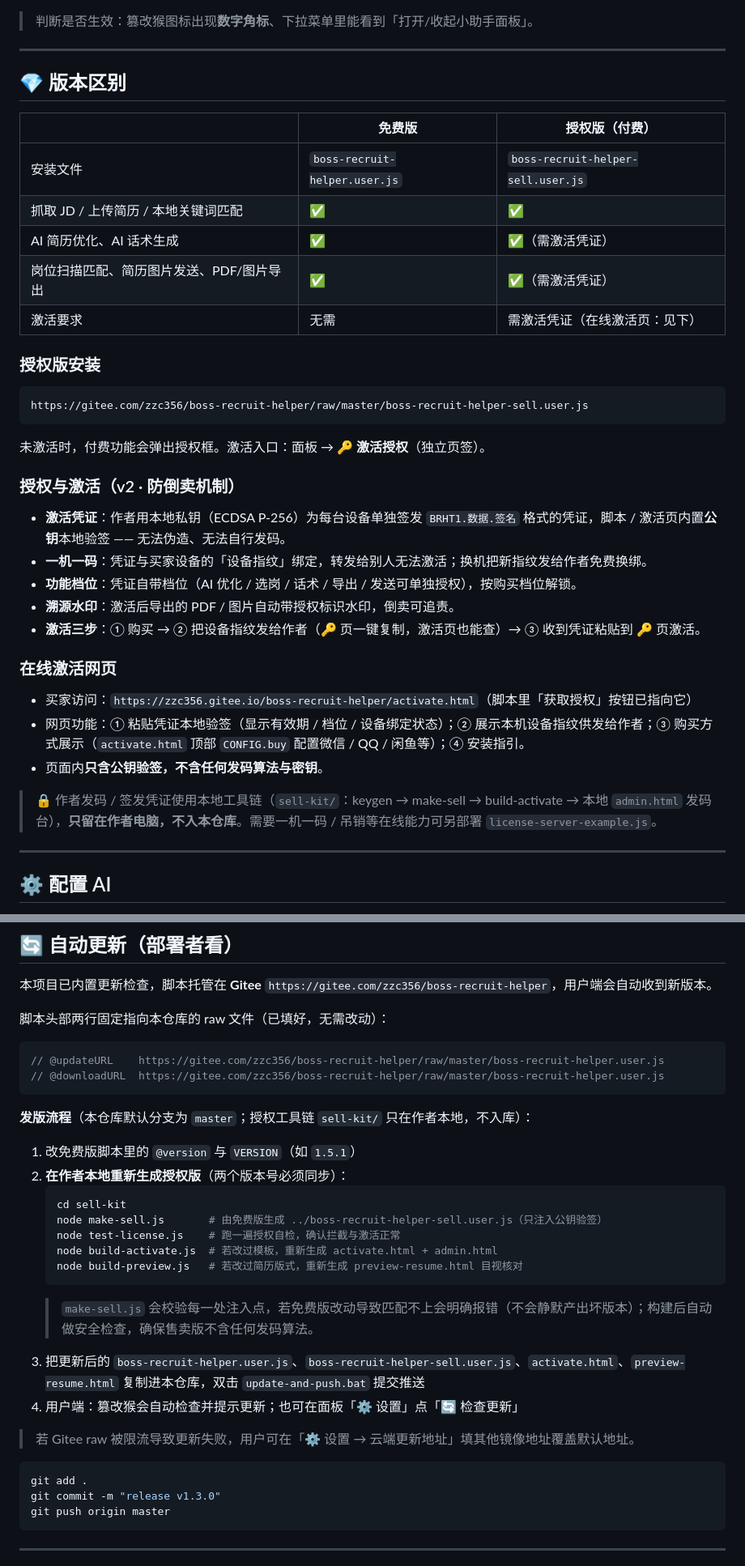
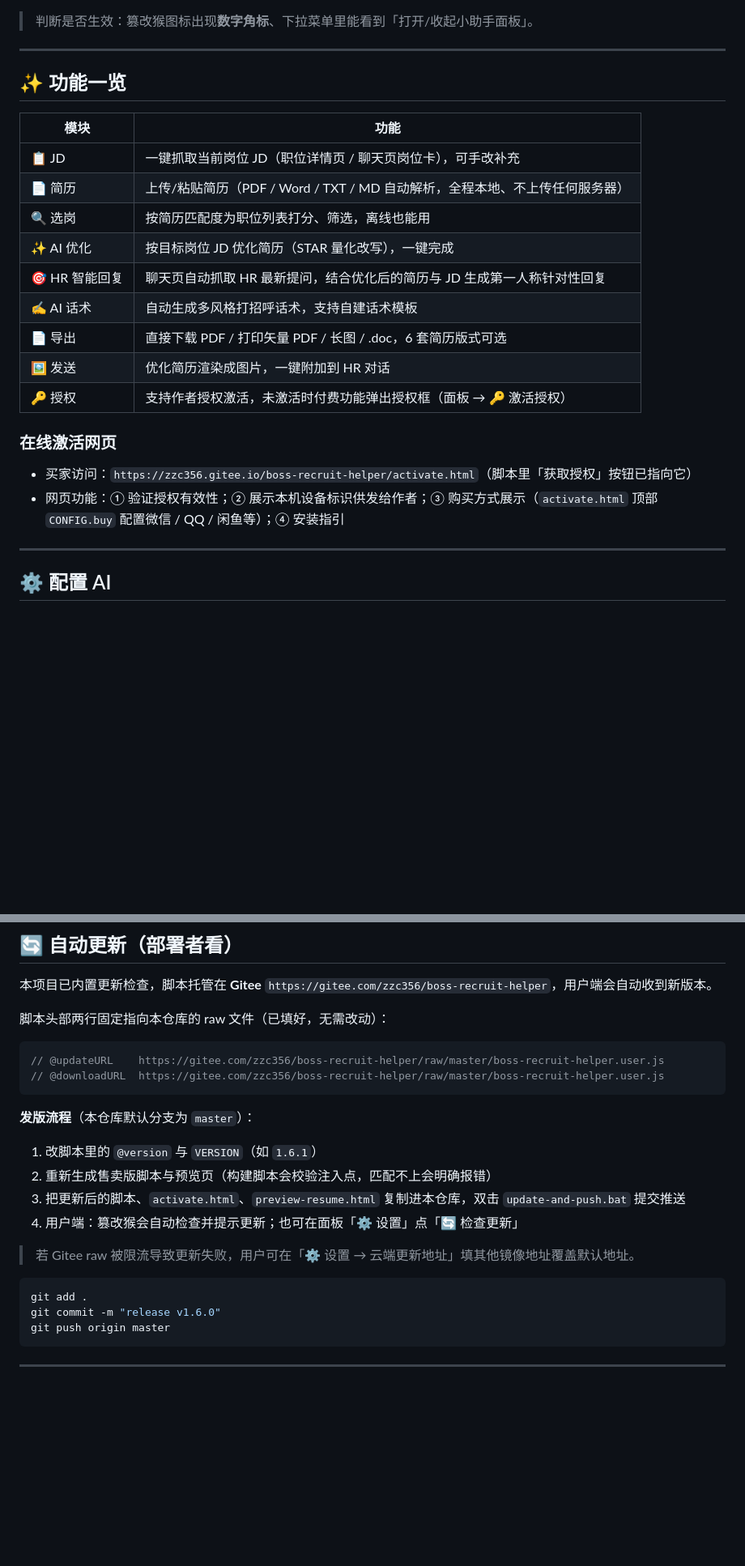
Before and after one commit to ldsz123/boss-recruit-helper, a Markdown page: README.md, 2 parts joined by grey strips. Shown at 81% size. Rendered like a GitHub page; blank space fills up the shorter version.

Commit message:
docs: README 改为功能展示，移除版本区别表与授权机制/密钥相关描述

````diff
--- a/README.md
+++ b/README.md
@@ -47,39 +47,24 @@ Edge 138+ 之后，**光开「开发人员模式」不够**，还要单独给篡
 
 ---
 
-## 💎 版本区别
+## ✨ 功能一览
 
-| | 免费版 | 授权版（付费） |
-|---|---|---|
-| 安装文件 | `boss-recruit-helper.user.js` | `boss-recruit-helper-sell.user.js` |
-| 抓取 JD / 上传简历 / 本地关键词匹配 | ✅ | ✅ |
-| AI 简历优化、AI 话术生成 | ✅ | ✅（需激活凭证） |
-| 岗位扫描匹配、简历图片发送、PDF/图片导出 | ✅ | ✅（需激活凭证） |
-| 激活要求 | 无需 | 需激活凭证（在线激活页：见下） |
-
-### 授权版安装
-
-```
-https://gitee.com/zzc356/boss-recruit-helper/raw/master/boss-recruit-helper-sell.user.js
-```
-
-未激活时，付费功能会弹出授权框。激活入口：面板 → **🔑 激活授权**（独立页签）。
-
-### 授权与激活（v2 · 防倒卖机制）
-
-- **激活凭证**：作者用本地私钥（ECDSA P-256）为每台设备单独签发 `BRHT1.数据.签名` 格式的凭证，脚本 / 激活页内置**公钥**本地验签 —— 无法伪造、无法自行发码。
-- **一机一码**：凭证与买家设备的「设备指纹」绑定，转发给别人无法激活；换机把新指纹发给作者免费换绑。
-- **功能档位**：凭证自带档位（AI 优化 / 选岗 / 话术 / 导出 / 发送可单独授权），按购买档位解锁。
-- **溯源水印**：激活后导出的 PDF / 图片自动带授权标识水印，倒卖可追责。
-- **激活三步**：① 购买 → ② 把设备指纹发给作者（🔑 页一键复制，激活页也能查）→ ③ 收到凭证粘贴到 🔑 页激活。
+| 模块 | 功能 |
+|---|---|
+| 📋 JD | 一键抓取当前岗位 JD（职位详情页 / 聊天页岗位卡），可手改补充 |
+| 📄 简历 | 上传/粘贴简历（PDF / Word / TXT / MD 自动解析，全程本地、不上传任何服务器） |
+| 🔍 选岗 | 按简历匹配度为职位列表打分、筛选，离线也能用 |
+| ✨ AI 优化 | 按目标岗位 JD 优化简历（STAR 量化改写），一键完成 |
+| 🎯 HR 智能回复 | 聊天页自动抓取 HR 最新提问，结合优化后的简历与 JD 生成第一人称针对性回复 |
+| ✍️ AI 话术 | 自动生成多风格打招呼话术，支持自建话术模板 |
+| 📄 导出 | 直接下载 PDF / 打印矢量 PDF / 长图 / .doc，6 套简历版式可选 |
+| 🖼 发送 | 优化简历渲染成图片，一键附加到 HR 对话 |
+| 🔑 授权 | 支持作者授权激活，未激活时付费功能弹出授权框（面板 → 🔑 激活授权） |
 
 ### 在线激活网页
 
 - 买家访问：`https://zzc356.gitee.io/boss-recruit-helper/activate.html`（脚本里「获取授权」按钮已指向它）
-- 网页功能：① 粘贴凭证本地验签（显示有效期 / 档位 / 设备绑定状态）；② 展示本机设备指纹供发给作者；③ 购买方式展示（`activate.html` 顶部 `CONFIG.buy` 配置微信 / QQ / 闲鱼等）；④ 安装指引。
-- 页面内**只含公钥验签，不含任何发码算法与密钥**。
-
-> 🔒 作者发码 / 签发凭证使用本地工具链（`sell-kit/`：keygen → make-sell → build-activate → 本地 `admin.html` 发码台），**只留在作者电脑，不入本仓库**。需要一机一码 / 吊销等在线能力可另部署 `license-server-example.js`。
+- 网页功能：① 验证授权有效性；② 展示本机设备标识供发给作者；③ 购买方式展示（`activate.html` 顶部 `CONFIG.buy` 配置微信 / QQ / 闲鱼等）；④ 安装指引
 
 ---
 
@@ -118,26 +103,18 @@ https://gitee.com/zzc356/boss-recruit-helper/raw/master/boss-recruit-helper-sell
 // @downloadURL  https://gitee.com/zzc356/boss-recruit-helper/raw/master/boss-recruit-helper.user.js
 ```
 
-**发版流程**（本仓库默认分支为 `master`；授权工具链 `sell-kit/` 只在作者本地，不入库）：
+**发版流程**（本仓库默认分支为 `master`）：
 
-1. 改免费版脚本里的 `@version` 与 `VERSION`（如 `1.5.1`）
-2. **在作者本地重新生成授权版**（两个版本号必须同步）：
-   ```bash
-   cd sell-kit
-   node make-sell.js       # 由免费版生成 ../boss-recruit-helper-sell.user.js（只注入公钥验签）
-   node test-license.js    # 跑一遍授权自检，确认拦截与激活正常
-   node build-activate.js  # 若改过模板，重新生成 activate.html + admin.html
-   node build-preview.js   # 若改过简历版式，重新生成 preview-resume.html 目视核对
-   ```
-   > `make-sell.js` 会校验每一处注入点，若免费版改动导致匹配不上会明确报错（不会静默产出坏版本）；构建后自动做安全检查，确保售卖版不含任何发码算法。
-3. 把更新后的 `boss-recruit-helper.user.js`、`boss-recruit-helper-sell.user.js`、`activate.html`、`preview-resume.html` 复制进本仓库，双击 `update-and-push.bat` 提交推送
+1. 改脚本里的 `@version` 与 `VERSION`（如 `1.6.1`）
+2. 重新生成售卖版脚本与预览页（构建脚本会校验注入点，匹配不上会明确报错）
+3. 把更新后的脚本、`activate.html`、`preview-resume.html` 复制进本仓库，双击 `update-and-push.bat` 提交推送
 4. 用户端：篡改猴会自动检查并提示更新；也可在面板「⚙️ 设置」点「🔄 检查更新」
 
 > 若 Gitee raw 被限流导致更新失败，用户可在「⚙️ 设置 → 云端更新地址」填其他镜像地址覆盖默认地址。
 
 ```bash
 git add .
-git commit -m "release v1.3.0"
+git commit -m "release v1.6.0"
 git push origin master
 ```
 
````
Also changed, not shown: other parts of README.md (+4 -6 lines).
